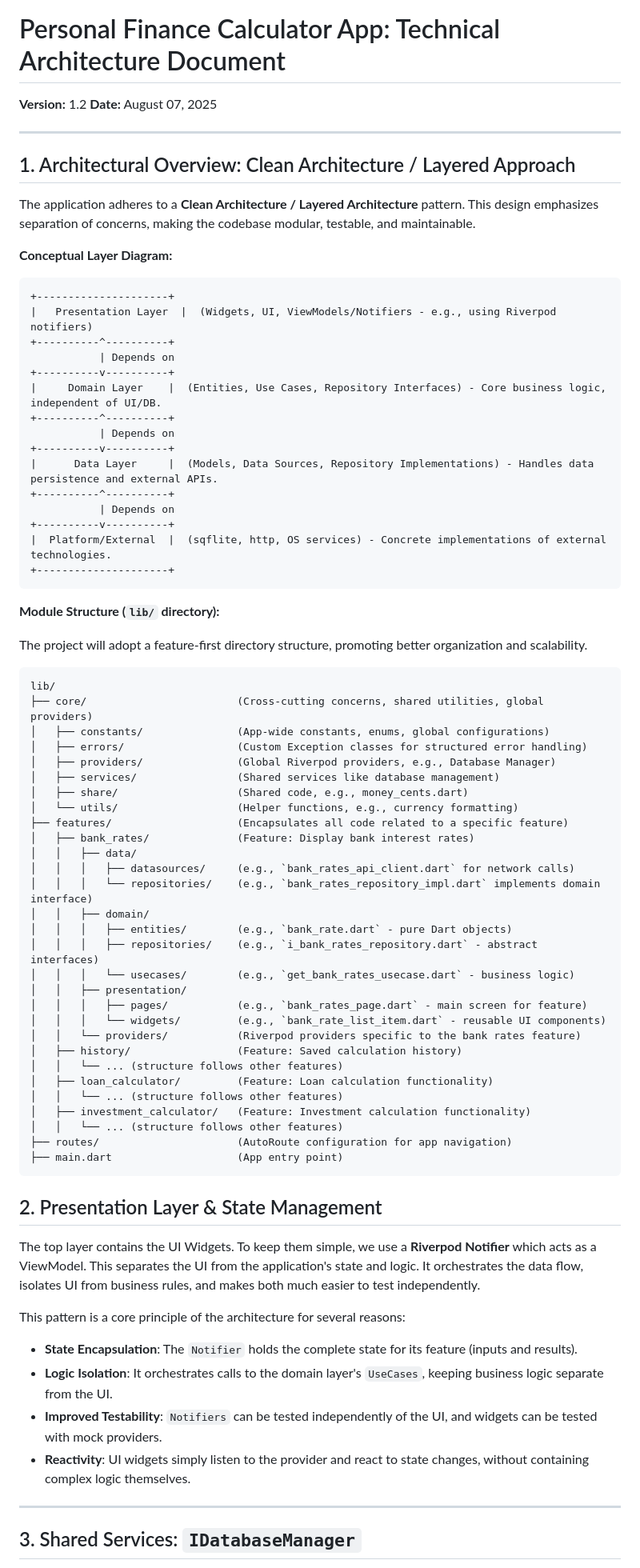
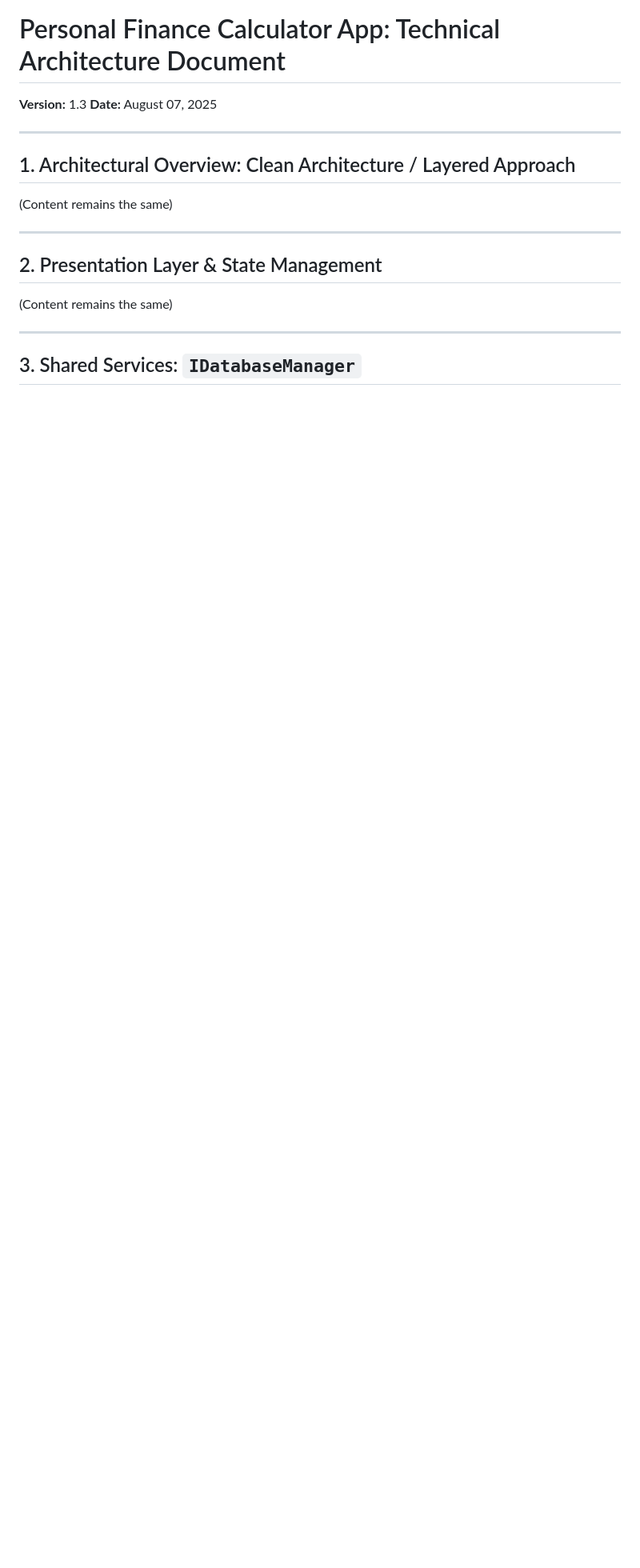
Before and after one commit to dongguowu/Personal-Finance-Calculator-App, a Markdown page: docs/architecture.md, the part around one of its changes. Shown at 80% size. Rendered like a GitHub page; blank space fills up the shorter version.

````diff
--- a/docs/architecture.md
+++ b/docs/architecture.md
@@ -1,79 +1,17 @@
 # Personal Finance Calculator App: Technical Architecture Document
 
-**Version:** 1.2
+**Version:** 1.3
 **Date:** August 07, 2025
 
 ---
 
 ## 1. Architectural Overview: Clean Architecture / Layered Approach
+(Content remains the same)
 
-The application adheres to a **Clean Architecture / Layered Architecture** pattern. This design emphasizes separation of concerns, making the codebase modular, testable, and maintainable.
-
-**Conceptual Layer Diagram:**
-
-```
-+---------------------+
-|   Presentation Layer  |  (Widgets, UI, ViewModels/Notifiers - e.g., using Riverpod notifiers)
-+----------^----------+
-           | Depends on
-+----------v----------+
-|     Domain Layer    |  (Entities, Use Cases, Repository Interfaces) - Core business logic, independent of UI/DB.
-+----------^----------+
-           | Depends on
-+----------v----------+
-|      Data Layer     |  (Models, Data Sources, Repository Implementations) - Handles data persistence and external APIs.
-+----------^----------+
-           | Depends on
-+----------v----------+
-|  Platform/External  |  (sqflite, http, OS services) - Concrete implementations of external technologies.
-+---------------------+
-```
-
-**Module Structure (`lib/` directory):**
-
-The project will adopt a feature-first directory structure, promoting better organization and scalability.
-
-```
-lib/
-├── core/                        (Cross-cutting concerns, shared utilities, global providers)
-│   ├── constants/               (App-wide constants, enums, global configurations)
-│   ├── errors/                  (Custom Exception classes for structured error handling)
-│   ├── providers/               (Global Riverpod providers, e.g., Database Manager)
-│   ├── services/                (Shared services like database management)
-│   ├── share/                   (Shared code, e.g., money_cents.dart)
-│   └── utils/                   (Helper functions, e.g., currency formatting)
-├── features/                    (Encapsulates all code related to a specific feature)
-│   ├── bank_rates/              (Feature: Display bank interest rates)
-│   │   ├── data/
-│   │   │   ├── datasources/     (e.g., `bank_rates_api_client.dart` for network calls)
-│   │   │   └── repositories/    (e.g., `bank_rates_repository_impl.dart` implements domain interface)
-│   │   ├── domain/
-│   │   │   ├── entities/        (e.g., `bank_rate.dart` - pure Dart objects)
-│   │   │   ├── repositories/    (e.g., `i_bank_rates_repository.dart` - abstract interfaces)
-│   │   │   └── usecases/        (e.g., `get_bank_rates_usecase.dart` - business logic)
-│   │   ├── presentation/
-│   │   │   ├── pages/           (e.g., `bank_rates_page.dart` - main screen for feature)
-│   │   │   └── widgets/         (e.g., `bank_rate_list_item.dart` - reusable UI components)
-│   │   └── providers/           (Riverpod providers specific to the bank rates feature)
-│   ├── history/                 (Feature: Saved calculation history)
-│   │   └── ... (structure follows other features)
-│   ├── loan_calculator/         (Feature: Loan calculation functionality)
-│   │   └── ... (structure follows other features)
-│   ├── investment_calculator/   (Feature: Investment calculation functionality)
-│   │   └── ... (structure follows other features)
-├── routes/                      (AutoRoute configuration for app navigation)
-├── main.dart                    (App entry point)
-```
+---
 
 ## 2. Presentation Layer & State Management
-
-The top layer contains the UI Widgets. To keep them simple, we use a **Riverpod Notifier** which acts as a ViewModel. This separates the UI from the application's state and logic. It orchestrates the data flow, isolates UI from business rules, and makes both much easier to test independently.
-
-This pattern is a core principle of the architecture for several reasons:
--   **State Encapsulation**: The `Notifier` holds the complete state for its feature (inputs and results).
--   **Logic Isolation**: It orchestrates calls to the domain layer's `UseCases`, keeping business logic separate from the UI.
--   **Improved Testability**: `Notifiers` can be tested independently of the UI, and widgets can be tested with mock providers.
--   **Reactivity**: UI widgets simply listen to the provider and react to state changes, without containing complex logic themselves.
+(Content remains the same)
 
 ---
 
````
Also changed, not shown: other parts of docs/architecture.md (+34 -60 lines), docs/PRD.md (+1 -0 lines), docs/brief.md (+8 -1 lines).
